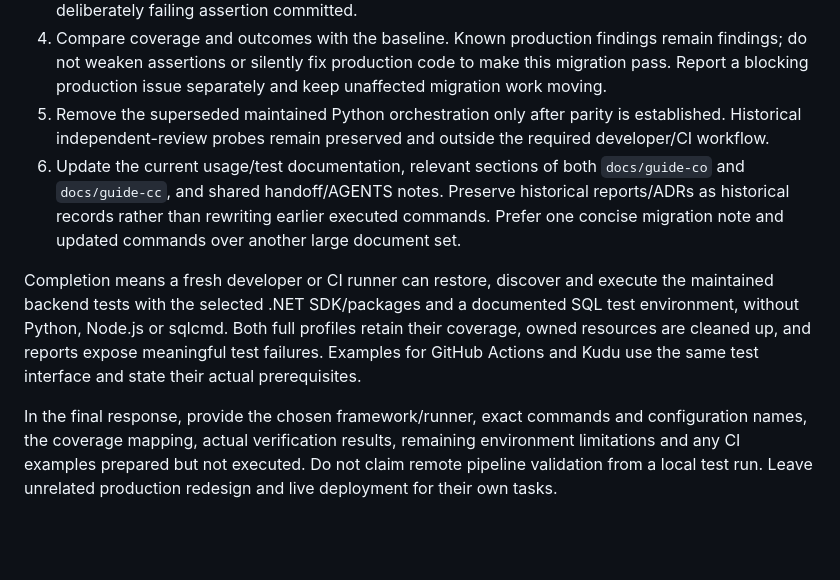
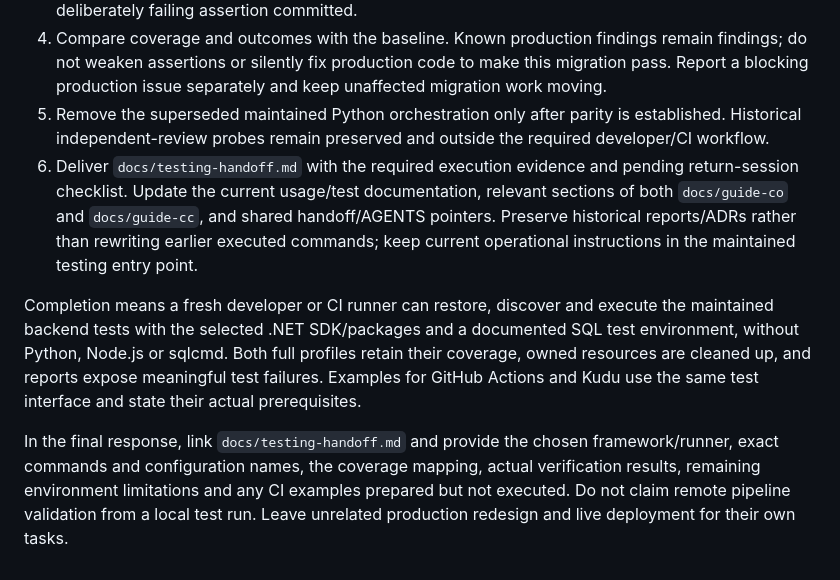
Before and after one commit to Sistrategia/overmind, a Markdown page: docs/dotnet-test-migration-agent-prompt.md, the part around one of its changes. Rendered like a GitHub page; blank space fills up the shorter version.

```diff
--- a/docs/dotnet-test-migration-agent-prompt.md
+++ b/docs/dotnet-test-migration-agent-prompt.md
@@ -112,8 +128,8 @@ Keep pipeline wrappers thin. Do not introduce Docker as a mandatory developer/Ku
 3. Run the new complete suite against disposable databases. Demonstrate discovery, successful execution, failure propagation and cleanup. Exercise a controlled failing case without leaving a deliberately failing assertion committed.
 4. Compare coverage and outcomes with the baseline. Known production findings remain findings; do not weaken assertions or silently fix production code to make this migration pass. Report a blocking production issue separately and keep unaffected migration work moving.
 5. Remove the superseded maintained Python orchestration only after parity is established. Historical independent-review probes remain preserved and outside the required developer/CI workflow.
-6. Update the current usage/test documentation, relevant sections of both `docs/guide-co` and `docs/guide-cc`, and shared handoff/AGENTS notes. Preserve historical reports/ADRs as historical records rather than rewriting earlier executed commands. Prefer one concise migration note and updated commands over another large document set.
+6. Deliver `docs/testing-handoff.md` with the required execution evidence and pending return-session checklist. Update the current usage/test documentation, relevant sections of both `docs/guide-co` and `docs/guide-cc`, and shared handoff/AGENTS pointers. Preserve historical reports/ADRs rather than rewriting earlier executed commands; keep current operational instructions in the maintained testing entry point.
 
 Completion means a fresh developer or CI runner can restore, discover and execute the maintained backend tests with the selected .NET SDK/packages and a documented SQL test environment, without Python, Node.js or sqlcmd. Both full profiles retain their coverage, owned resources are cleaned up, and reports expose meaningful test failures. Examples for GitHub Actions and Kudu use the same test interface and state their actual prerequisites.
 
-In the final response, provide the chosen framework/runner, exact commands and configuration names, the coverage mapping, actual verification results, remaining environment limitations and any CI examples prepared but not executed. Do not claim remote pipeline validation from a local test run. Leave unrelated production redesign and live deployment for their own tasks.
+In the final response, link `docs/testing-handoff.md` and provide the chosen framework/runner, exact commands and configuration names, the coverage mapping, actual verification results, remaining environment limitations and any CI examples prepared but not executed. Do not claim remote pipeline validation from a local test run. Leave unrelated production redesign and live deployment for their own tasks.
```
Also changed, not shown: other parts of docs/dotnet-test-migration-agent-prompt.md (+16 -0 lines).
